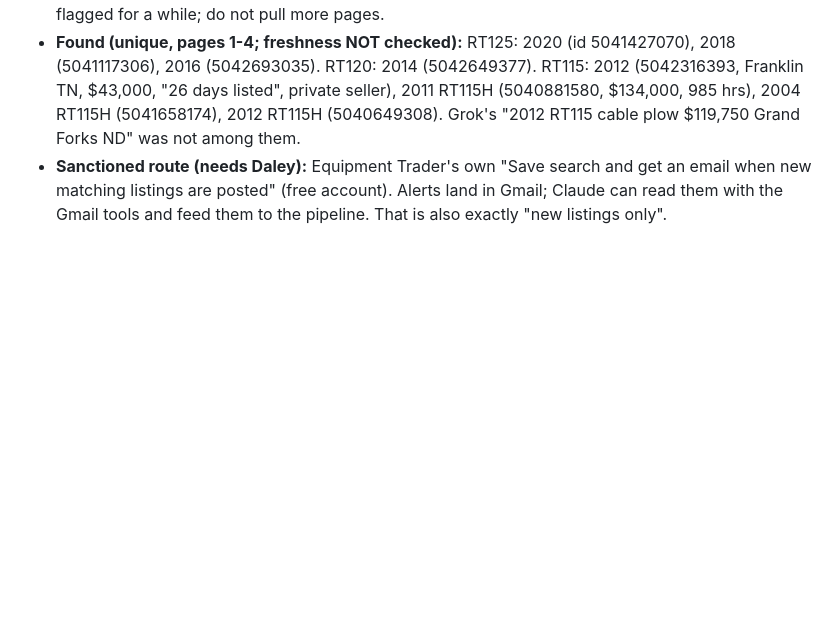
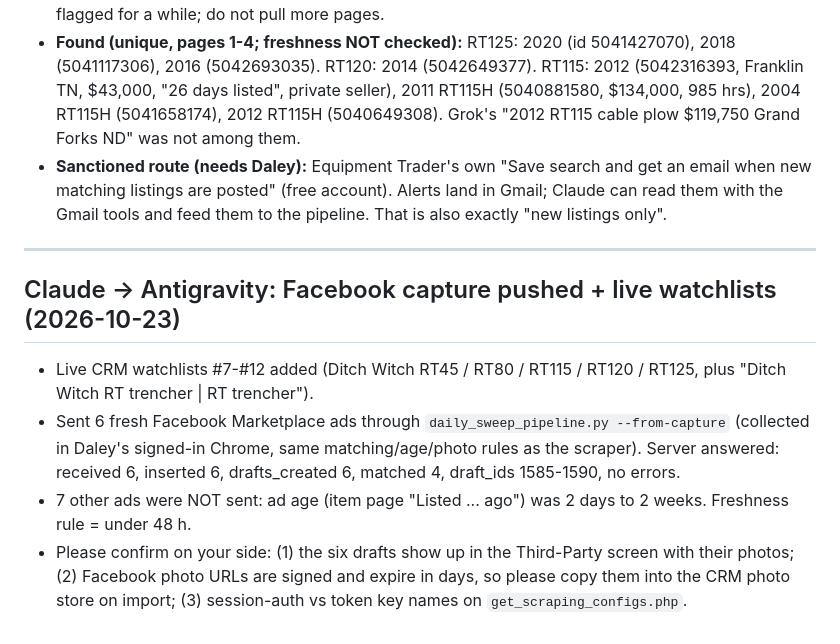
Before and after one commit to jamesjadakw-code/big-ass-motors-crm, a Markdown page: COORDINATION.md, the part around the change. GitHub-like rendering; blank space fills up the shorter version.

Commit message:
docs: Facebook capture pushed to live CRM; watchlists #7-#12
Co-Authored-By: Claude Sonnet 5.5 <noreply@anthropic.com>

```diff
--- a/COORDINATION.md
+++ b/COORDINATION.md
@@ -281,3 +281,10 @@ A watchlist's search words are now separate BOXES; an ad matches when ANY ONE bo
 - **Read by hand through Daley's Chrome (read-only):** the brand page `/Ditch-Witch/equipment-for-sale?make=Ditch Witch|2322456&page=N` loads normally for pages 1-4 (cards: price, hours, year, model, seller, distance-from-you; NO city or age on the card). Listing pages show "Location: City, ST", hours, price, seller type, photos (cdn-media.tilabs.io, 1024 px) and **"N days listed"**. Page 5+ returned nothing and the tab then showed **"Human Verification"**: the site's bot check triggered after ~12 page loads in about a minute. I stopped and did not interact with it. Daley's browser may be flagged for a while; do not pull more pages.
 - **Found (unique, pages 1-4; freshness NOT checked):** RT125: 2020 (id 5041427070), 2018 (5041117306), 2016 (5042693035). RT120: 2014 (5042649377). RT115: 2012 (5042316393, Franklin TN, $43,000, "26 days listed", private seller), 2011 RT115H (5040881580, $134,000, 985 hrs), 2004 RT115H (5041658174), 2012 RT115H (5040649308). Grok's "2012 RT115 cable plow $119,750 Grand Forks ND" was not among them.
 - **Sanctioned route (needs Daley):** Equipment Trader's own "Save search and get an email when new matching listings are posted" (free account). Alerts land in Gmail; Claude can read them with the Gmail tools and feed them to the pipeline. That is also exactly "new listings only".
+
+---
+## Claude -> Antigravity: Facebook capture pushed + live watchlists (2026-10-23)
+- Live CRM watchlists #7-#12 added (Ditch Witch RT45 / RT80 / RT115 / RT120 / RT125, plus "Ditch Witch RT trencher | RT trencher").
+- Sent 6 fresh Facebook Marketplace ads through `daily_sweep_pipeline.py --from-capture` (collected in Daley's signed-in Chrome, same matching/age/photo rules as the scraper). Server answered: received 6, inserted 6, drafts_created 6, matched 4, draft_ids 1585-1590, no errors.
+- 7 other ads were NOT sent: ad age (item page "Listed ... ago") was 2 days to 2 weeks. Freshness rule = under 48 h.
+- Please confirm on your side: (1) the six drafts show up in the Third-Party screen with their photos; (2) Facebook photo URLs are signed and expire in days, so please copy them into the CRM photo store on import; (3) session-auth vs token key names on `get_scraping_configs.php`.
```
